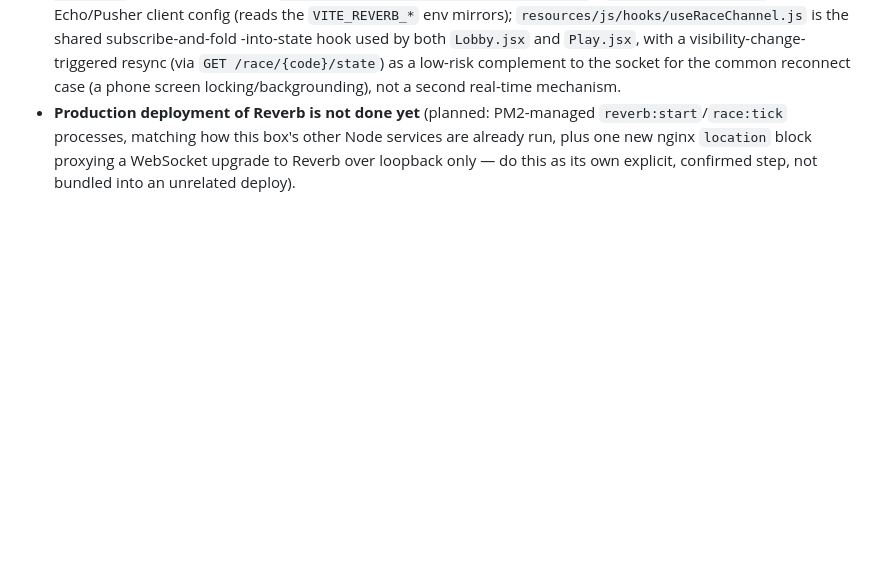
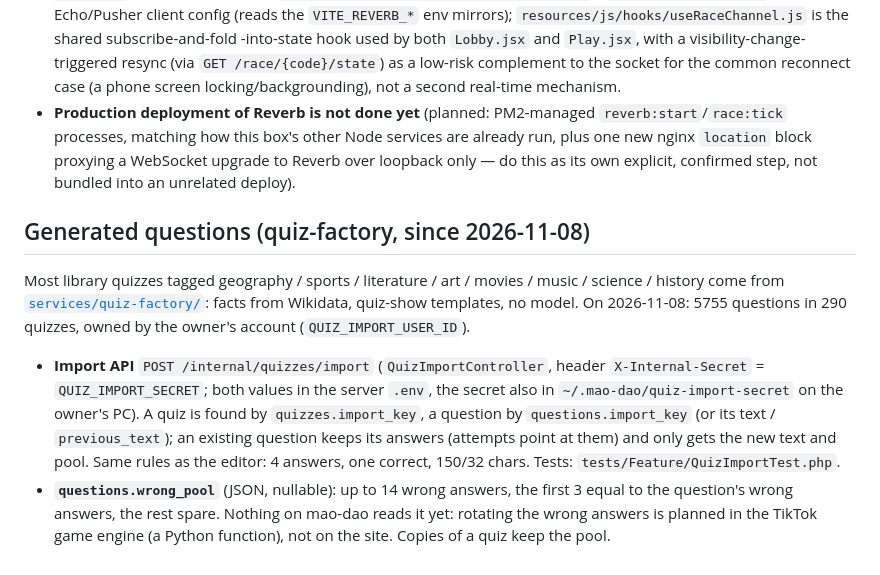
Before and after one commit to alex-mtl/mao-dao, a Markdown page: docs/games/quiz.md, the part around the change. GitHub-like rendering; blank space fills up the shorter version.

Commit message:
Docs: quiz-factory, the quiz import API and questions.wrong_pool
Task: генератор вопросов для викторины (quiz-factory)
Co-Authored-By: Claude Opus 5.5 <noreply@anthropic.com>

```diff
--- a/docs/games/quiz.md
+++ b/docs/games/quiz.md
@@ -160,3 +160,19 @@ afterward.
   Node services are already run, plus one new nginx `location` block
   proxying a WebSocket upgrade to Reverb over loopback only — do this as
   its own explicit, confirmed step, not bundled into an unrelated deploy).
+
+
+## Generated questions (quiz-factory, since 2026-11-08)
+
+Most library quizzes tagged geography / sports / literature / art / movies / music / science / history come from
+[`services/quiz-factory/`](../../services/quiz-factory/README.md): facts from Wikidata, quiz-show templates, no model.
+On 2026-11-08: 5755 questions in 290 quizzes, owned by the owner's account (`QUIZ_IMPORT_USER_ID`).
+
+- **Import API** `POST /internal/quizzes/import` (`QuizImportController`, header `X-Internal-Secret` = `QUIZ_IMPORT_SECRET`;
+  both values in the server `.env`, the secret also in `~/.mao-dao/quiz-import-secret` on the owner's PC). A quiz is found
+  by `quizzes.import_key`, a question by `questions.import_key` (or its text / `previous_text`); an existing question keeps
+  its answers (attempts point at them) and only gets the new text and pool. Same rules as the editor: 4 answers, one
+  correct, 150/32 chars. Tests: `tests/Feature/QuizImportTest.php`.
+- **`questions.wrong_pool`** (JSON, nullable): up to 14 wrong answers, the first 3 equal to the question's wrong answers,
+  the rest spare. Nothing on mao-dao reads it yet: rotating the wrong answers is planned in the TikTok game engine
+  (a Python function), not on the site. Copies of a quiz keep the pool.
```
Also changed, not shown: CLAUDE.md (+1 -0 lines).
